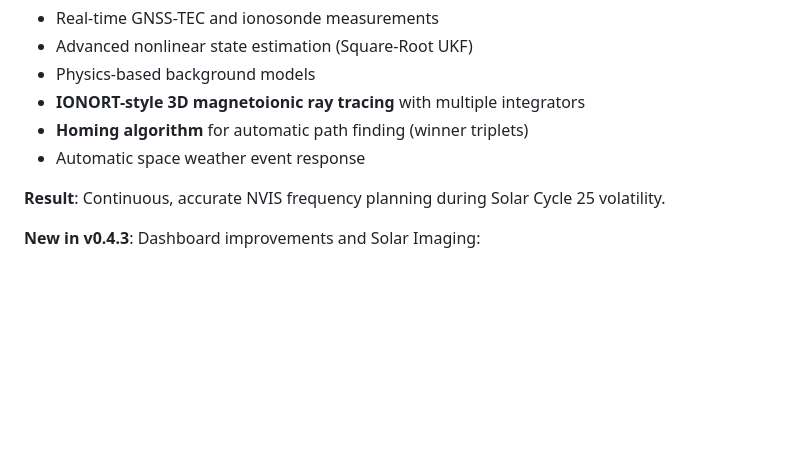
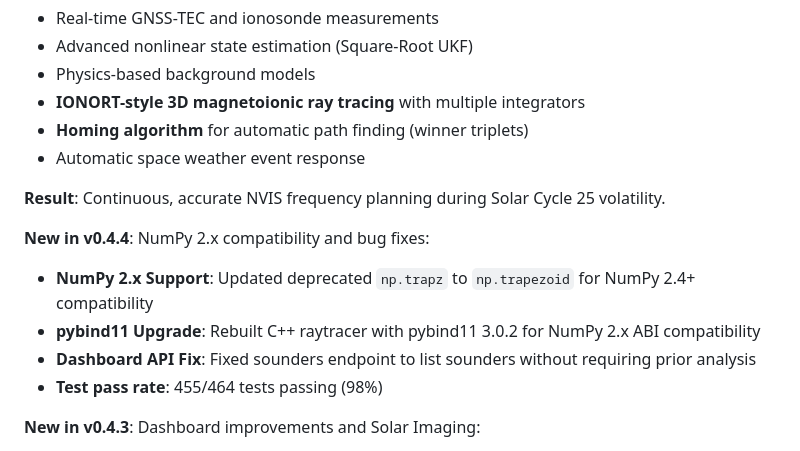
Before and after one commit to n4hy/AutoNVIS, a Markdown page: README.md, the part around one of its changes. Rendered like a GitHub page; blank space fills up the shorter version.

```diff
--- a/README.md
+++ b/README.md
@@ -65,6 +65,12 @@ An **autonomous, unattended ionospheric monitoring and HF propagation forecastin
 - Automatic space weather event response
 
 **Result**: Continuous, accurate NVIS frequency planning during Solar Cycle 25 volatility.
+
+**New in v0.4.4**: NumPy 2.x compatibility and bug fixes:
+- **NumPy 2.x Support**: Updated deprecated `np.trapz` to `np.trapezoid` for NumPy 2.4+ compatibility
+- **pybind11 Upgrade**: Rebuilt C++ raytracer with pybind11 3.0.2 for NumPy 2.x ABI compatibility
+- **Dashboard API Fix**: Fixed sounders endpoint to list sounders without requiring prior analysis
+- **Test pass rate**: 455/464 tests passing (98%)
 
 **New in v0.4.3**: Dashboard improvements and Solar Imaging:
 - **Comprehensive About Dialogs**: All dashboards now include detailed About buttons explaining display features, physics, data sources, and controls
```
Also changed, not shown: other parts of README.md (+2 -2 lines).
